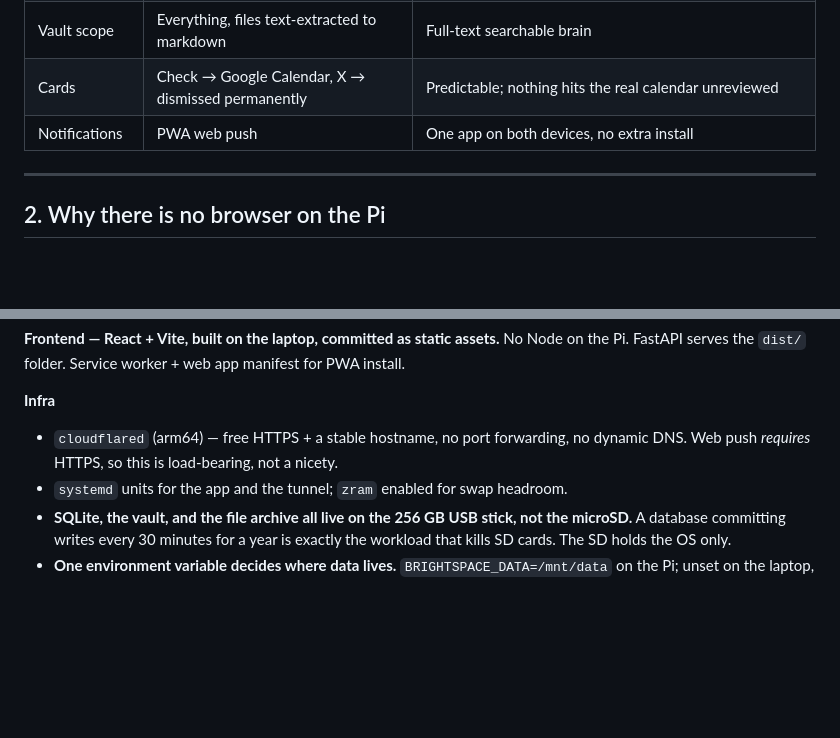
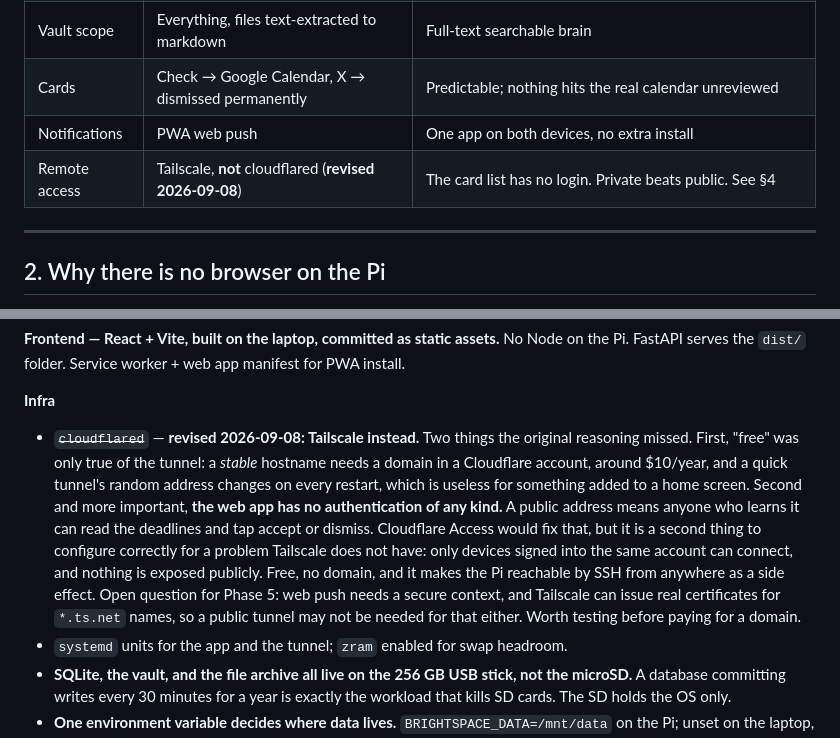
Before and after one commit to cooldude-7/uOttawa-brightspace-scraper, a Markdown page: PLAN.md, 2 parts joined by grey strips. Drawn GitHub-style; blank space fills up the shorter version.

```diff
--- a/PLAN.md
+++ b/PLAN.md
@@ -19,6 +19,7 @@ notifications on laptop and phone.
 | Vault scope | Everything, files text-extracted to markdown | Full-text searchable brain |
 | Cards | Check → Google Calendar, X → dismissed permanently | Predictable; nothing hits the real calendar unreviewed |
 | Notifications | PWA web push | One app on both devices, no extra install |
+| Remote access | Tailscale, **not** cloudflared (**revised 2026-09-08**) | The card list has no login. Private beats public. See §4 |
 
 ---
 
@@ -136,8 +137,18 @@ work; the Pi only ever runs `incremental_scrape`, which fetches small JSON diffs
 Pi. FastAPI serves the `dist/` folder. Service worker + web app manifest for PWA install.
 
 **Infra**
-- `cloudflared` (arm64) — free HTTPS + a stable hostname, no port forwarding, no dynamic DNS.
-  Web push *requires* HTTPS, so this is load-bearing, not a nicety.
+- ~~`cloudflared`~~ — **revised 2026-09-08: Tailscale instead.** Two things the original
+  reasoning missed. First, "free" was only true of the tunnel: a *stable* hostname needs a
+  domain in a Cloudflare account, around $10/year, and a quick tunnel's random address changes
+  on every restart, which is useless for something added to a home screen. Second and more
+  important, **the web app has no authentication of any kind.** A public address means anyone
+  who learns it can read the deadlines and tap accept or dismiss. Cloudflare Access would fix
+  that, but it is a second thing to configure correctly for a problem Tailscale does not have:
+  only devices signed into the same account can connect, and nothing is exposed publicly.
+  Free, no domain, and it makes the Pi reachable by SSH from anywhere as a side effect.
+  Open question for Phase 5: web push needs a secure context, and Tailscale can issue real
+  certificates for `*.ts.net` names, so a public tunnel may not be needed for that either.
+  Worth testing before paying for a domain.
 - `systemd` units for the app and the tunnel; `zram` enabled for swap headroom.
 - **SQLite, the vault, and the file archive all live on the 256 GB USB stick, not the
   microSD.** A database committing writes every 30 minutes for a year is exactly the workload
```
Also changed, not shown: CLAUDE.md (+11 -4 lines), docs/pi-setup.md (+68 -0 lines).
